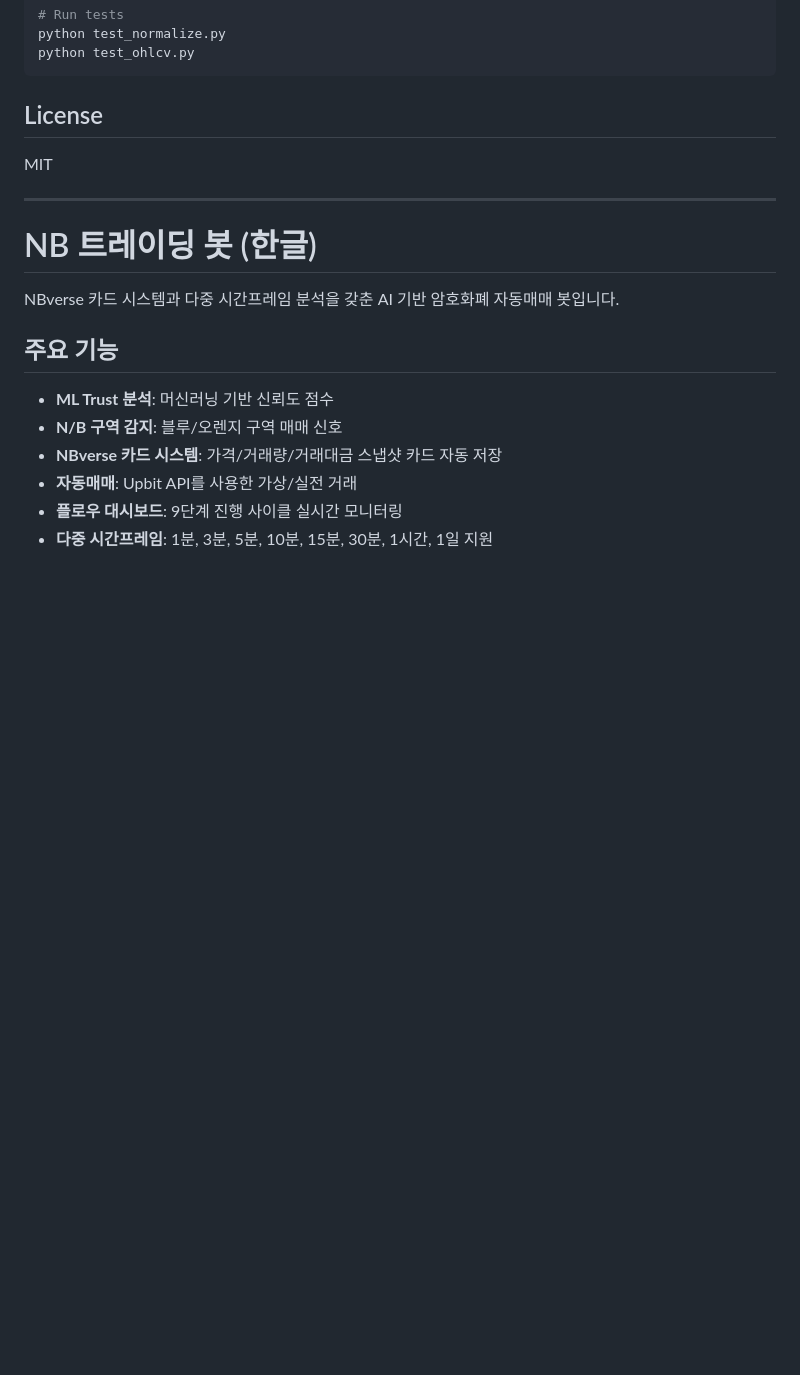
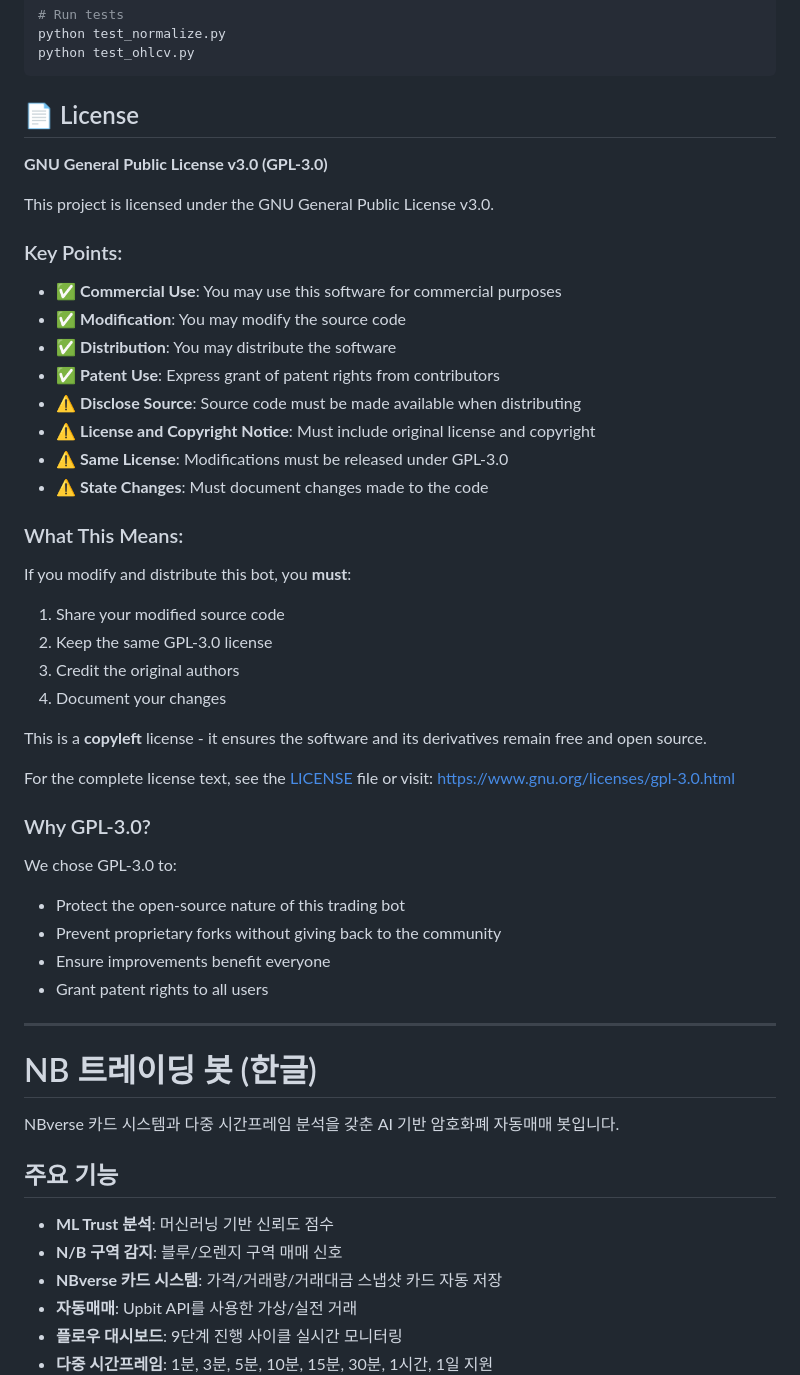
Before and after one commit to yoohyunseog/nb-trading-bot, a Markdown page: README.md, the part around one of its changes. Rendered like a GitHub page; blank space fills up the shorter version.

Commit message:
Update README with detailed GNU GPL v3.0 license information

````diff
--- a/README.md
+++ b/README.md
@@ -169,9 +169,40 @@ python test_normalize.py
 python test_ohlcv.py
 ```
 
-## License
+## 📄 License
 
-MIT
+**GNU General Public License v3.0 (GPL-3.0)**
+
+This project is licensed under the GNU General Public License v3.0.
+
+### Key Points:
+- ✅ **Commercial Use**: You may use this software for commercial purposes
+- ✅ **Modification**: You may modify the source code
+- ✅ **Distribution**: You may distribute the software
+- ✅ **Patent Use**: Express grant of patent rights from contributors
+- ⚠️ **Disclose Source**: Source code must be made available when distributing
+- ⚠️ **License and Copyright Notice**: Must include original license and copyright
+- ⚠️ **Same License**: Modifications must be released under GPL-3.0
+- ⚠️ **State Changes**: Must document changes made to the code
+
+### What This Means:
+If you modify and distribute this bot, you **must**:
+1. Share your modified source code
+2. Keep the same GPL-3.0 license
+3. Credit the original authors
+4. Document your changes
+
+This is a **copyleft** license - it ensures the software and its derivatives remain free and open source.
+
+For the complete license text, see the [LICENSE](LICENSE) file or visit:
+https://www.gnu.org/licenses/gpl-3.0.html
+
+### Why GPL-3.0?
+We chose GPL-3.0 to:
+- Protect the open-source nature of this trading bot
+- Prevent proprietary forks without giving back to the community
+- Ensure improvements benefit everyone
+- Grant patent rights to all users
 
 ---
 
````
Also changed, not shown: other parts of README.md (+33 -2 lines).
